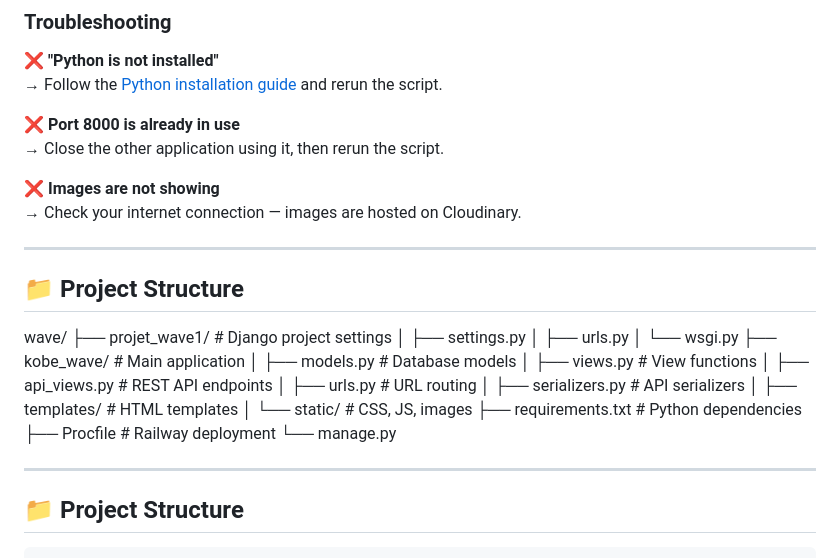
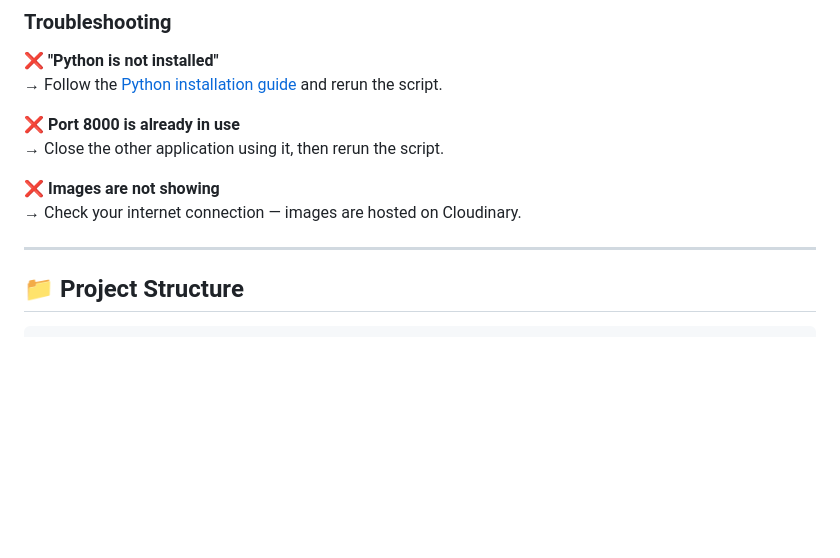
Before and after one commit to kossi-ctrl/Wave, a Markdown page: README.md, the part around the change. GitHub-like rendering; blank space fills up the shorter version.

```diff
--- a/README.md
+++ b/README.md
@@ -101,29 +101,6 @@ The script handles everything automatically: dependencies, database setup, data
 
 ---
 
-## 📁 Project Structure
-
-
-wave/
-├── projet_wave1/          # Django project settings
-│   ├── settings.py
-│   ├── urls.py
-│   └── wsgi.py
-├── kobe_wave/             # Main application
-│   ├── models.py          # Database models
-│   ├── views.py           # View functions
-│   ├── api_views.py       # REST API endpoints
-│   ├── urls.py            # URL routing
-│   ├── serializers.py     # API serializers
-│   ├── templates/         # HTML templates
-│   └── static/            # CSS, JS, images
-├── requirements.txt       # Python dependencies
-├── Procfile               # Railway deployment
-└── manage.py
-
-
----
-
 
 ## 📁 Project Structure
 
```
